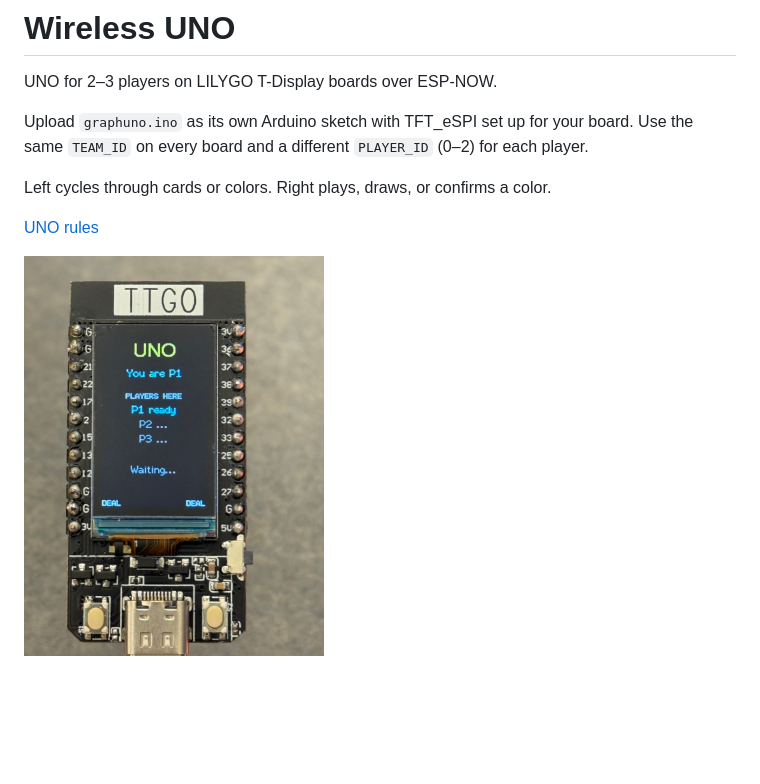
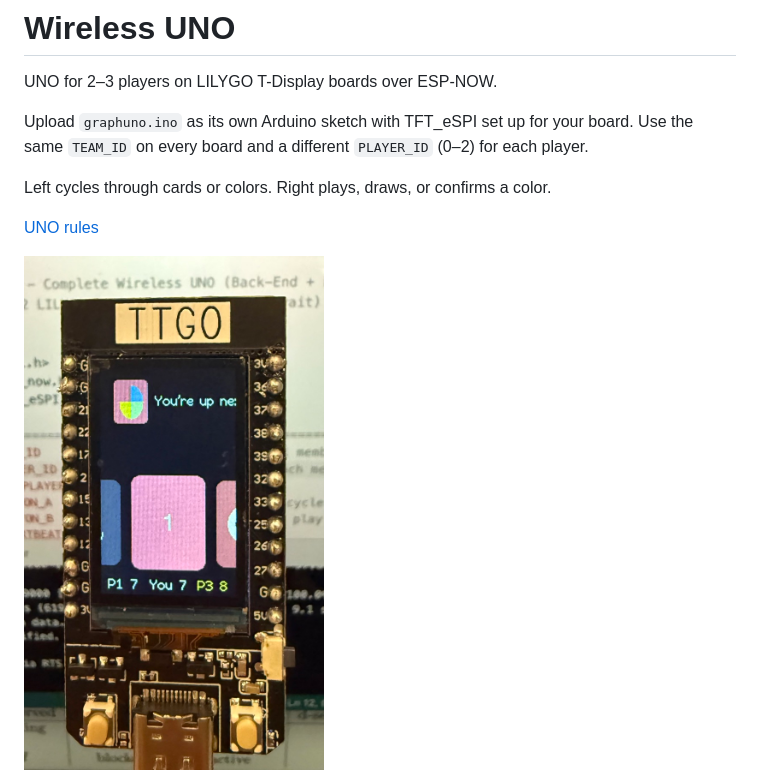
Before and after one commit to ishanimitra-19/uno-espnow, a Markdown page: README.md, the part around the change. GitHub-like rendering; pictures changed too: images/uno-game.jpg (added); blank space fills up the shorter version.

Commit message:
change updated pic of the game

```diff
--- a/README.md
+++ b/README.md
@@ -8,4 +8,4 @@ Left cycles through cards or colors. Right plays, draws, or confirms a color.
 
 [UNO rules](https://www.unorules.com/)
 
-<img src="images/uno-lobby.jpg" alt="UNO lobby on a LILYGO T-Display" width="300">
+<img src="images/uno-game.jpg" alt="UNO game in progress on a LILYGO T-Display" width="300">
```
